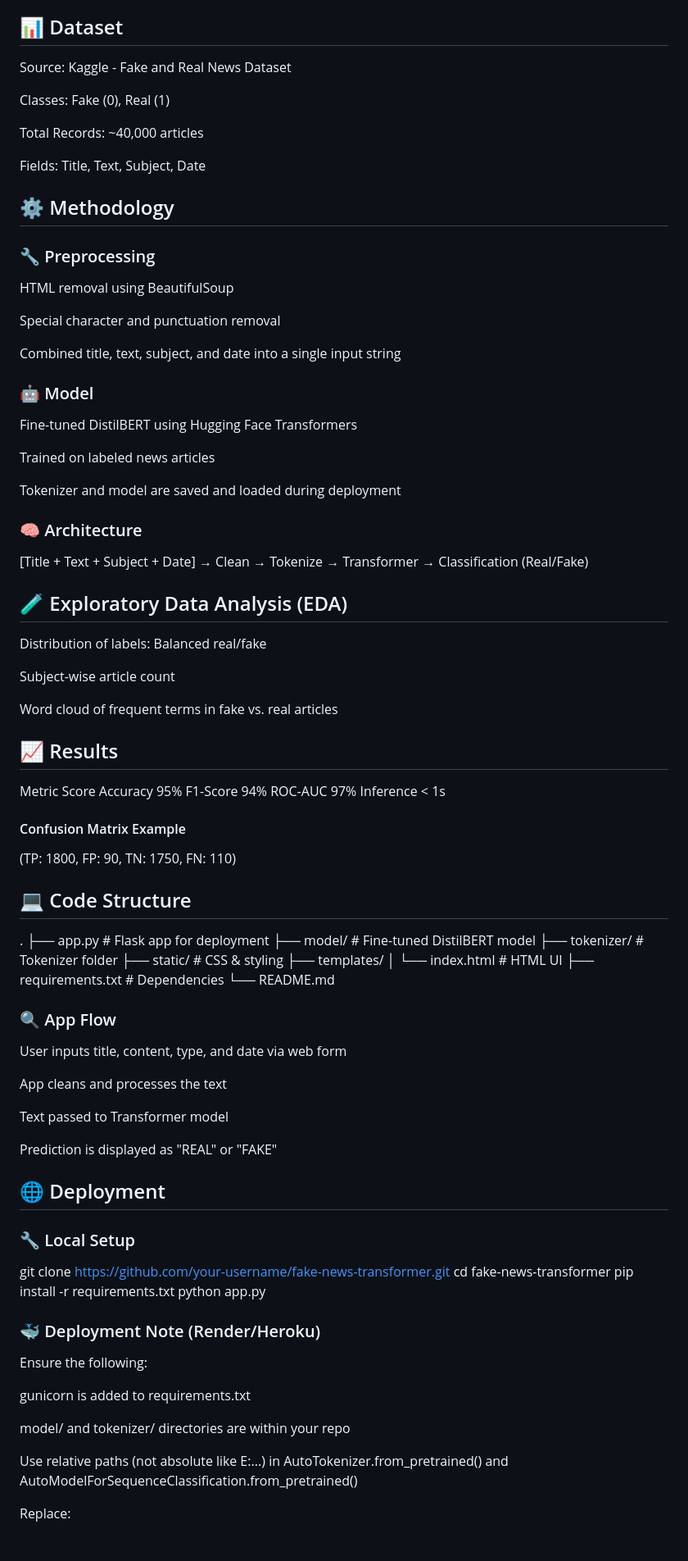
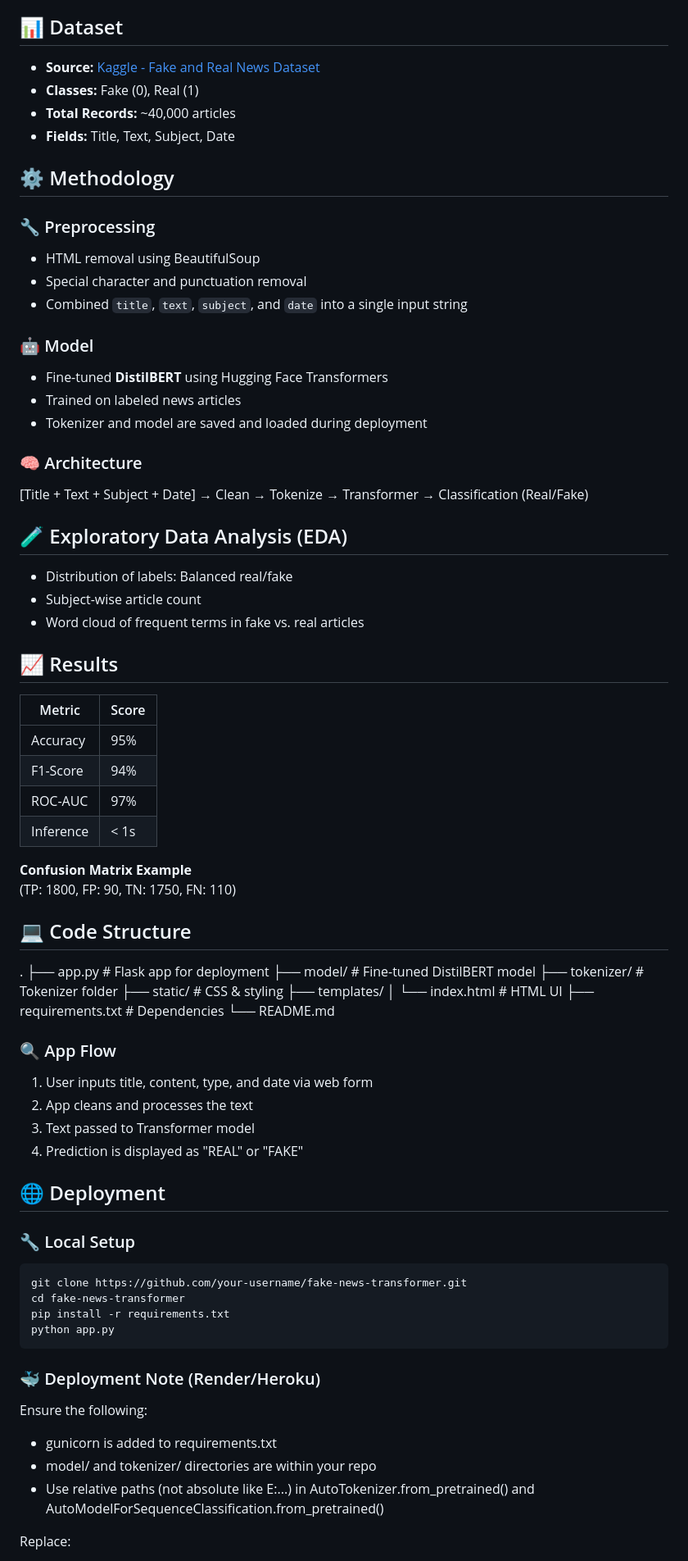
Before and after one commit to Deepak-Byte/Fake_news, a Markdown page: README.md, the part around the change printed below. Shown: that part at 82% size. GitHub-like rendering.

````diff
--- a/README.md
+++ b/README.md
@@ -6,52 +6,43 @@ This project implements a fake news classification system using a fine-tuned Tra
 Fake news undermines public trust and spreads misinformation. Using NLP and Transformers, this project aims to accurately detect fake news by learning contextual cues from news data.
 
 ## 📊 Dataset
-Source: Kaggle - Fake and Real News Dataset
-
-Classes: Fake (0), Real (1)
-
-Total Records: ~40,000 articles
-
-Fields: Title, Text, Subject, Date
+- **Source:** [Kaggle - Fake and Real News Dataset](https://www.kaggle.com/clmentbisaillon/fake-and-real-news-dataset)
+- **Classes:** Fake (0), Real (1)
+- **Total Records:** ~40,000 articles
+- **Fields:** Title, Text, Subject, Date
 
 ## ⚙️ Methodology
 ### 🔧 Preprocessing
-HTML removal using BeautifulSoup
-
-Special character and punctuation removal
-
-Combined title, text, subject, and date into a single input string
+- HTML removal using BeautifulSoup
+- Special character and punctuation removal
+- Combined `title`, `text`, `subject`, and `date` into a single input string
 
 ### 🤖 Model
-Fine-tuned DistilBERT using Hugging Face Transformers
-
-Trained on labeled news articles
-
-Tokenizer and model are saved and loaded during deployment
+- Fine-tuned **DistilBERT** using Hugging Face Transformers
+- Trained on labeled news articles
+- Tokenizer and model are saved and loaded during deployment
 
 ### 🧠 Architecture
 
 [Title + Text + Subject + Date] → Clean → Tokenize → Transformer → Classification (Real/Fake)
 
 ## 🧪 Exploratory Data Analysis (EDA)
-Distribution of labels: Balanced real/fake
-
-Subject-wise article count
-
-Word cloud of frequent terms in fake vs. real articles
+- Distribution of labels: Balanced real/fake
+- Subject-wise article count
+- Word cloud of frequent terms in fake vs. real articles
 
 ## 📈 Results
-Metric	Score
-Accuracy	95%
-F1-Score	94%
-ROC-AUC	97%
-Inference	< 1s
+| Metric      | Score     |
+|-------------|-----------|
+| Accuracy    | 95%       |
+| F1-Score    | 94%       |
+| ROC-AUC     | 97%       |
+| Inference   | < 1s      |
 
-#### Confusion Matrix Example
+**Confusion Matrix Example**
 (TP: 1800, FP: 90, TN: 1750, FN: 110)
 
 ## 💻 Code Structure
-
 .
 ├── app.py                       # Flask app for deployment
 ├── model/                       # Fine-tuned DistilBERT model
@@ -63,28 +54,25 @@ Inference	< 1s
 └── README.md
 
 ### 🔍 App Flow
-User inputs title, content, type, and date via web form
-
-App cleans and processes the text
-
-Text passed to Transformer model
-
-Prediction is displayed as "REAL" or "FAKE"
+1. User inputs title, content, type, and date via web form
+2. App cleans and processes the text
+3. Text passed to Transformer model
+4. Prediction is displayed as "REAL" or "FAKE"
 
 ## 🌐 Deployment
+
 ### 🔧 Local Setup
-
+```bash
 git clone https://github.com/your-username/fake-news-transformer.git
 cd fake-news-transformer
 pip install -r requirements.txt
 python app.py
+```
+
 ### 🐳 Deployment Note (Render/Heroku)
 Ensure the following:
-
-gunicorn is added to requirements.txt
-
-model/ and tokenizer/ directories are within your repo
-
-Use relative paths (not absolute like E:\...) in AutoTokenizer.from_pretrained() and AutoModelForSequenceClassification.from_pretrained()
+- gunicorn is added to requirements.txt
+- model/ and tokenizer/ directories are within your repo
+- Use relative paths (not absolute like E:\...) in AutoTokenizer.from_pretrained() and AutoModelForSequenceClassification.from_pretrained()
 
 Replace:
````
Also changed, not shown: other parts of README.md (+15 -21 lines).
